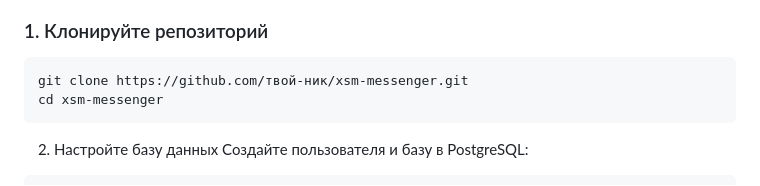
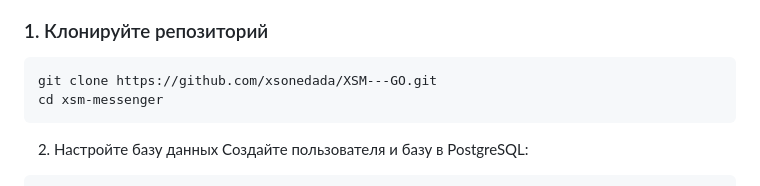
Before and after one commit to xsonedada/XSM---GO, a Markdown page: README.md, the part around the change. GitHub-like rendering.

````diff
--- a/README.md
+++ b/README.md
@@ -61,7 +61,7 @@
 
 ### 1. Клонируйте репозиторий
 ```bash
-git clone https://github.com/твой-ник/xsm-messenger.git
+git clone https://github.com/xsonedada/XSM---GO.git
 cd xsm-messenger
 ```
 2. Настройте базу данных
````
